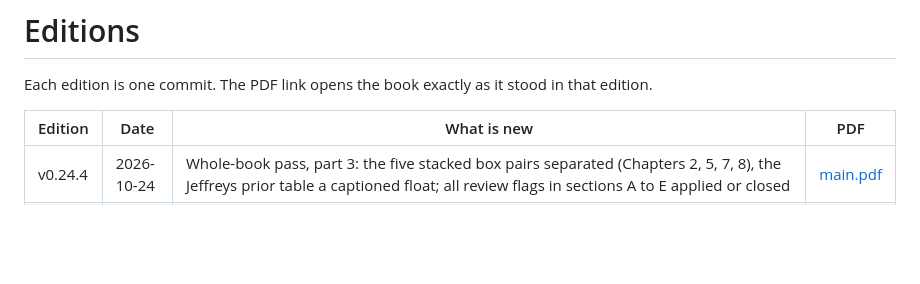
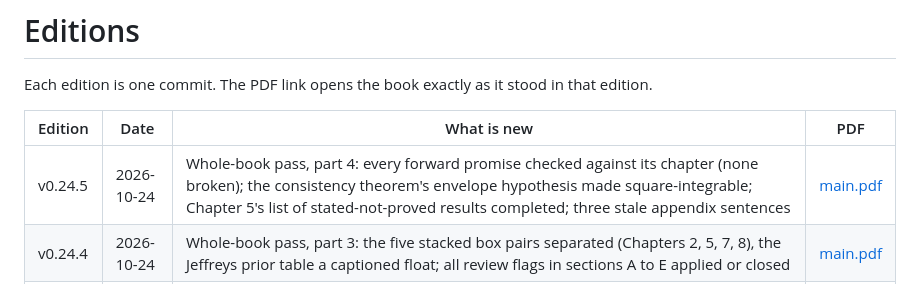
Before and after one commit to andyjohnson3000/fundamentals-of-statistics, a Markdown page: EDITIONS.md, the part around the change. GitHub-like rendering; blank space fills up the shorter version.

Commit message:
Record edition v0.24.5
Co-Authored-By: Claude Fable 5.1 <noreply@anthropic.com>
Claude-Session: https://claude.ai/code/session_01JgUtmXNtH3HfSfk5JhPx5E

```diff
--- a/EDITIONS.md
+++ b/EDITIONS.md
@@ -4,6 +4,7 @@ Each edition is one commit. The PDF link opens the book exactly as it stood in t
 
 | Edition | Date | What is new | PDF |
 |---|---|---|---|
+| v0.24.5 | 2026-10-24 | Whole-book pass, part 4: every forward promise checked against its chapter (none broken); the consistency theorem's envelope hypothesis made square-integrable; Chapter 5's list of stated-not-proved results completed; three stale appendix sentences | [main.pdf](https://github.com/andyjohnson3000/fundamentals-of-statistics/blob/92d6e2486bf84187d080d4f1f87c7bbcb4678a44/main.pdf) |
 | v0.24.4 | 2026-10-24 | Whole-book pass, part 3: the five stacked box pairs separated (Chapters 2, 5, 7, 8), the Jeffreys prior table a captioned float; all review flags in sections A to E applied or closed | [main.pdf](https://github.com/andyjohnson3000/fundamentals-of-statistics/blob/6de80fe5dbad39c0c6a71540720ad80b0f41f27b/main.pdf) |
 | v0.24.3 | 2026-10-22 | Whole-book pass, part 2: the notation page gains five rows (distances, likelihood, chi-squared and t, the three test statistics, the GLM symbols) and flows across pages; the ten part intros checked | [main.pdf](https://github.com/andyjohnson3000/fundamentals-of-statistics/blob/3d89345c3b0d437b16d095b1d1ef86ed0273081a/main.pdf) |
 | v0.24.2 | 2026-10-22 | Whole-book pass, part 1: the preface checked against the finished book (chapter lengths, the recalled theorems, the Toolkit description, the closing chapter) | [main.pdf](https://github.com/andyjohnson3000/fundamentals-of-statistics/blob/1cf40b10941ec192881238f05dd4dbf1fdf26d29/main.pdf) |
```
